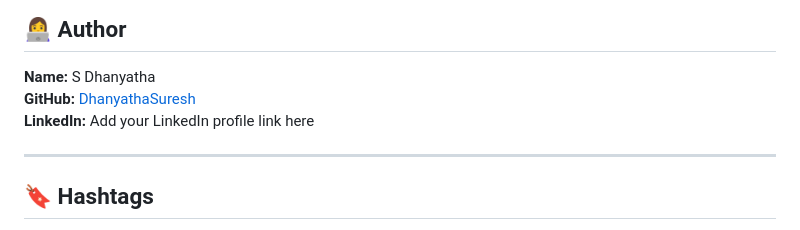
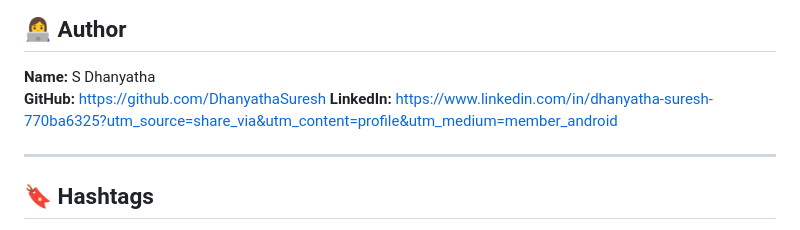
Before and after one commit to DhanyathaSuresh/CODSOFT, a Markdown page: Task 2 - Tic Tac Toe AI/README.md, the part around the change. Rendered like a GitHub page.

Commit message:
Add updated README
Updated author information with LinkedIn profile link.

```diff
--- a/Task 2 - Tic Tac Toe AI/README.md
+++ b/Task 2 - Tic Tac Toe AI/README.md
@@ -159,8 +159,8 @@ Not added.
 ## 👩‍💻 Author
 
 **Name:** S Dhanyatha
-**GitHub:** [DhanyathaSuresh](https://github.com/DhanyathaSuresh)
-**LinkedIn:** Add your LinkedIn profile link here
+**GitHub:** https://github.com/DhanyathaSuresh
+**LinkedIn:** https://www.linkedin.com/in/dhanyatha-suresh-770ba6325?utm_source=share_via&utm_content=profile&utm_medium=member_android
 
 ---
 
```
